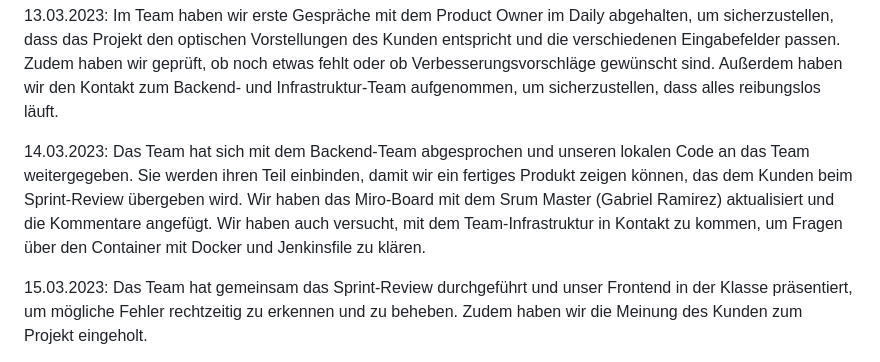
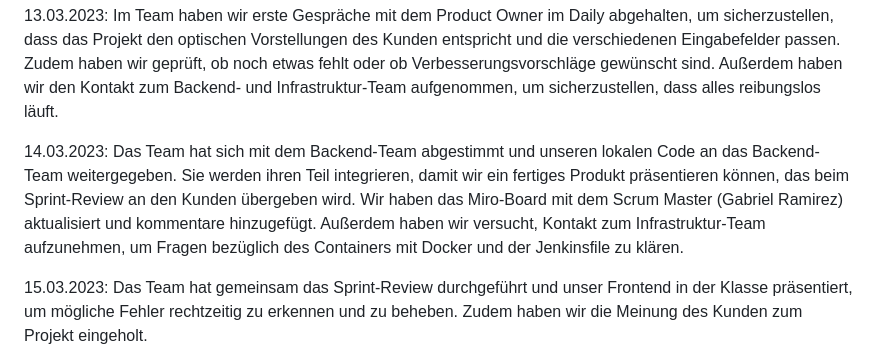
Before and after one commit to abdulwahabshukri/abschlussprojekt-23-03-frontend, a Markdown page: README.md, the part around the change. Drawn GitHub-style.

```diff
--- a/README.md
+++ b/README.md
@@ -19,10 +19,7 @@ Wir als Team haben uns um die Anpassung des CSS gekümmert und die Länderflagge
 Im Team haben wir erste Gespräche mit dem Product Owner im Daily abgehalten, um sicherzustellen, dass das Projekt den optischen Vorstellungen des Kunden entspricht und die verschiedenen Eingabefelder passen. Zudem haben wir geprüft, ob noch etwas fehlt oder ob Verbesserungsvorschläge gewünscht sind. Außerdem haben wir den Kontakt zum Backend- und Infrastruktur-Team aufgenommen, um sicherzustellen, dass alles reibungslos läuft.
 
 14.03.2023:
-Das Team hat sich mit dem Backend-Team abgesprochen und unseren lokalen Code an das Team weitergegeben.
-Sie werden ihren Teil einbinden, damit wir ein fertiges Produkt zeigen können, das dem Kunden beim Sprint-Review übergeben wird.
-Wir haben das Miro-Board mit dem Srum Master (Gabriel Ramirez) aktualisiert und die Kommentare angefügt.
-Wir haben auch versucht, mit dem Team-Infrastruktur in Kontakt zu kommen, um Fragen über den Container mit Docker und Jenkinsfile zu klären.
+Das Team hat sich mit dem Backend-Team abgestimmt und unseren lokalen Code an das Backend-Team weitergegeben. Sie werden ihren Teil integrieren, damit wir ein fertiges Produkt präsentieren können, das beim Sprint-Review an den Kunden übergeben wird. Wir haben das Miro-Board mit dem Scrum Master (Gabriel Ramirez) aktualisiert und kommentare hinzugefügt. Außerdem haben wir versucht, Kontakt zum Infrastruktur-Team aufzunehmen, um Fragen bezüglich des Containers mit Docker und der Jenkinsfile zu klären.
 
 15.03.2023:
 Das Team hat gemeinsam das Sprint-Review durchgeführt und unser Frontend in der Klasse präsentiert,
```
